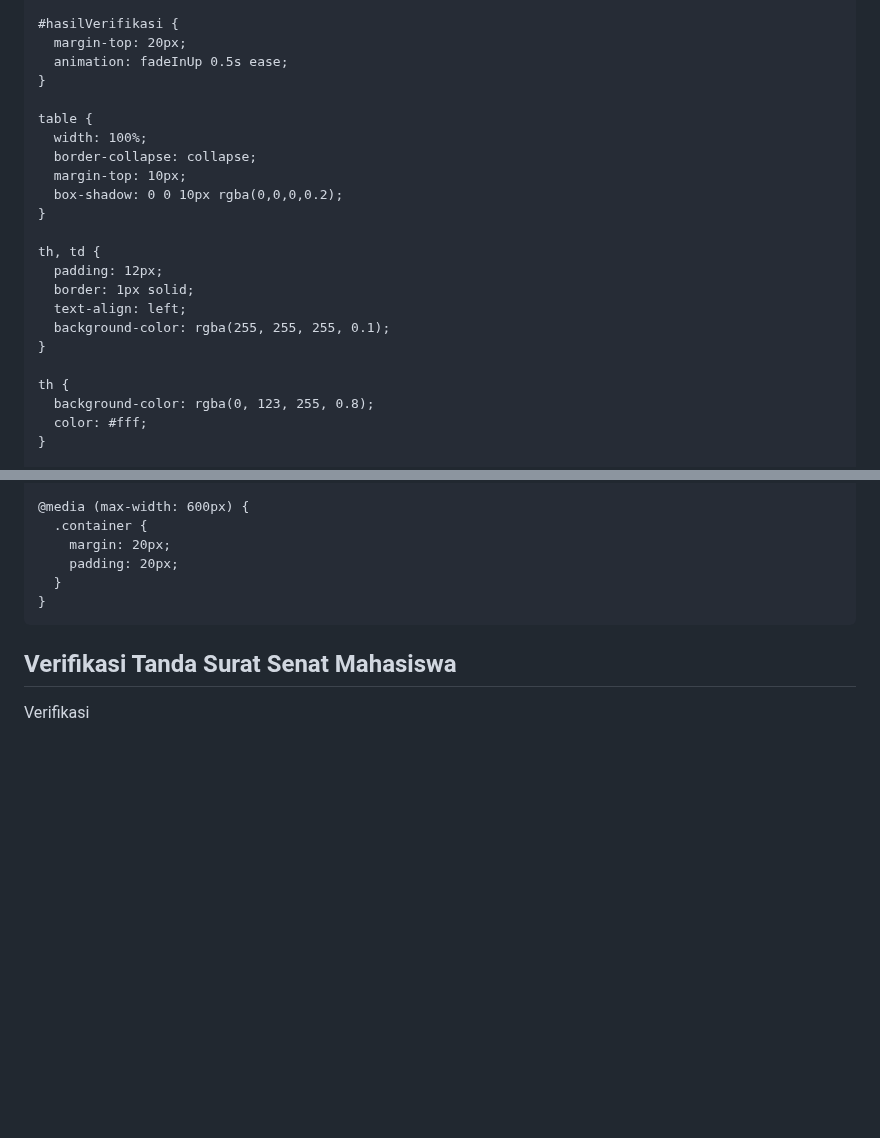
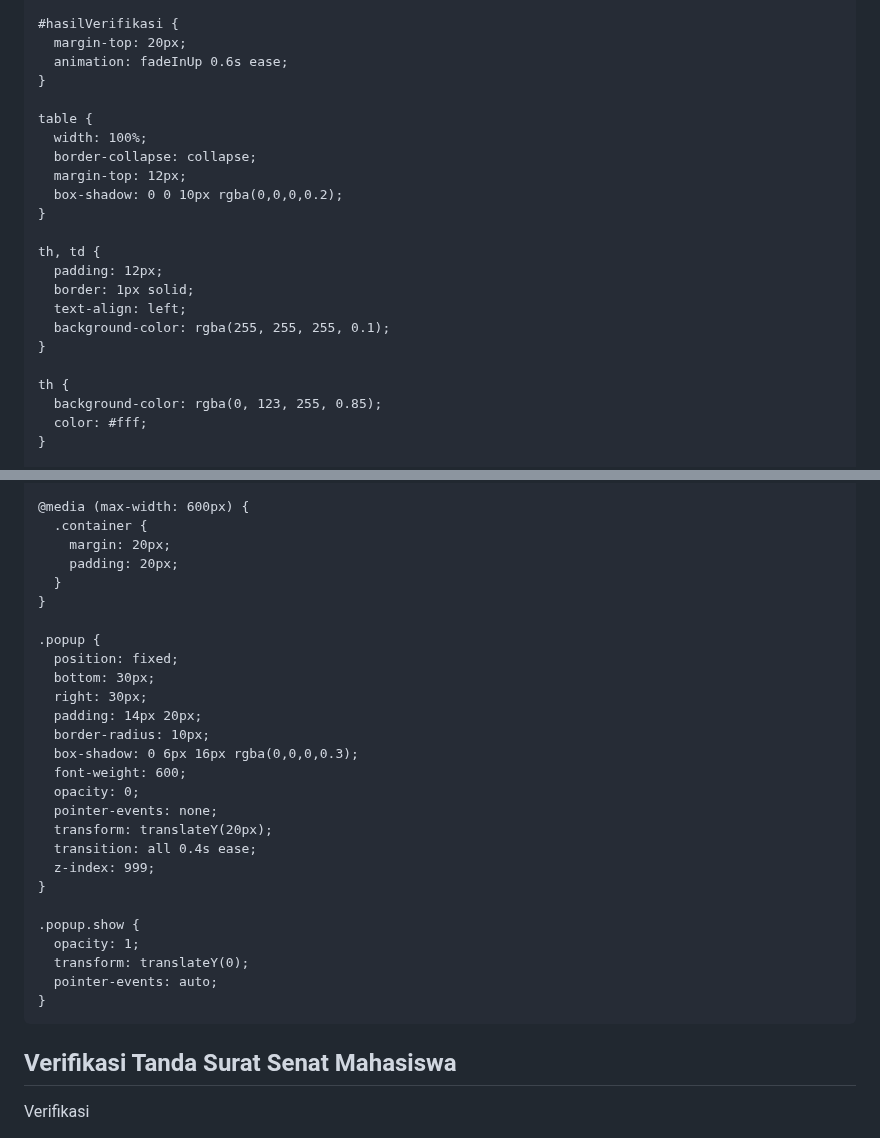
Before and after one commit to link-verify/Senat-Mahasiswa, a Markdown page: README.md, 2 parts joined by grey strips. Drawn GitHub-style; blank space fills up the shorter version.

```diff
--- a/README.md
+++ b/README.md
@@ -93,13 +107,13 @@
 
     #hasilVerifikasi {
       margin-top: 20px;
-      animation: fadeInUp 0.5s ease;
+      animation: fadeInUp 0.6s ease;
     }
 
     table {
       width: 100%;
       border-collapse: collapse;
-      margin-top: 10px;
+      margin-top: 12px;
       box-shadow: 0 0 10px rgba(0,0,0,0.2);
     }
 
@@ -111,7 +125,7 @@
     }
 
     th {
-      background-color: rgba(0, 123, 255, 0.8);
+      background-color: rgba(0, 123, 255, 0.85);
       color: #fff;
     }
 
@@ -131,6 +145,27 @@
         padding: 20px;
       }
     }
+
+    .popup {
+      position: fixed;
+      bottom: 30px;
+      right: 30px;
+      padding: 14px 20px;
+      border-radius: 10px;
+      box-shadow: 0 6px 16px rgba(0,0,0,0.3);
+      font-weight: 600;
+      opacity: 0;
+      pointer-events: none;
+      transform: translateY(20px);
+      transition: all 0.4s ease;
+      z-index: 999;
+    }
+
+    .popup.show {
+      opacity: 1;
+      transform: translateY(0);
+      pointer-events: auto;
+    }
   </style>
 </head>
 <body>
```
Also changed, not shown: other parts of README.md (+45 -14 lines).
